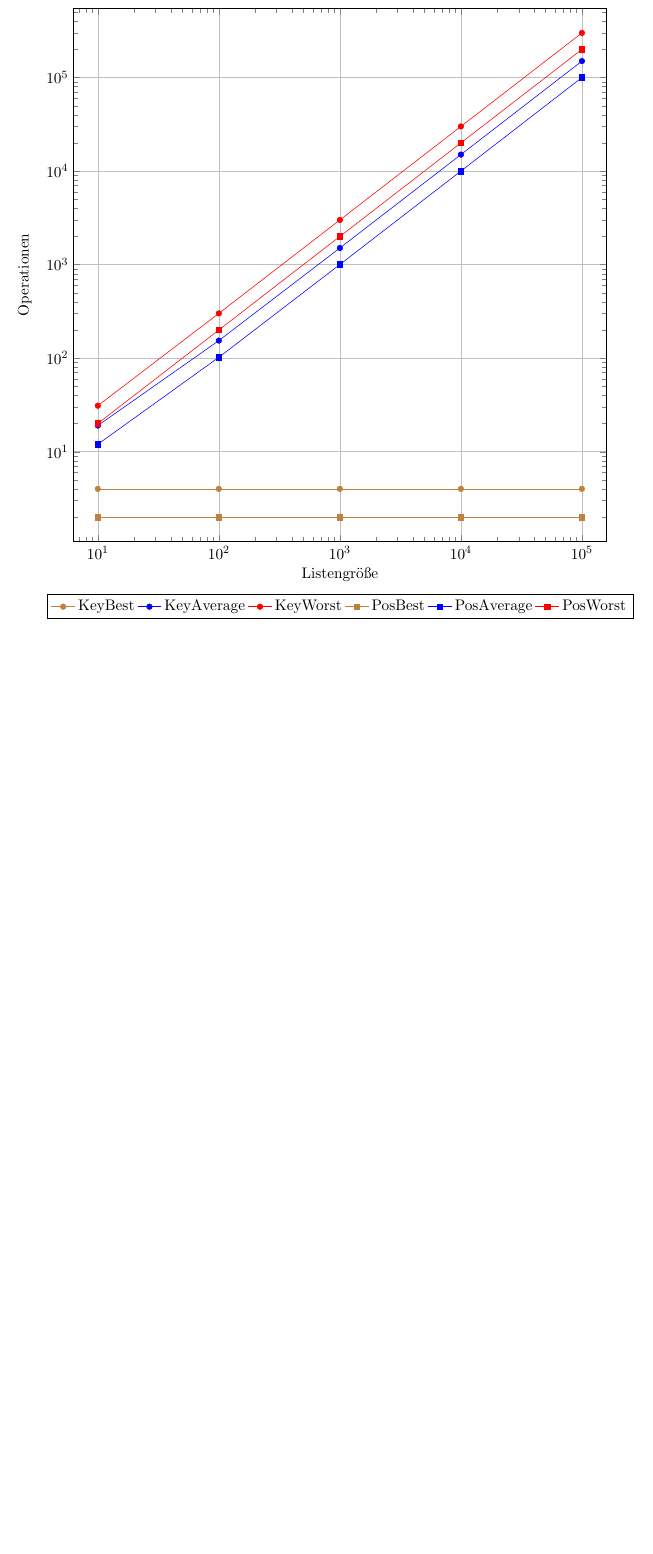
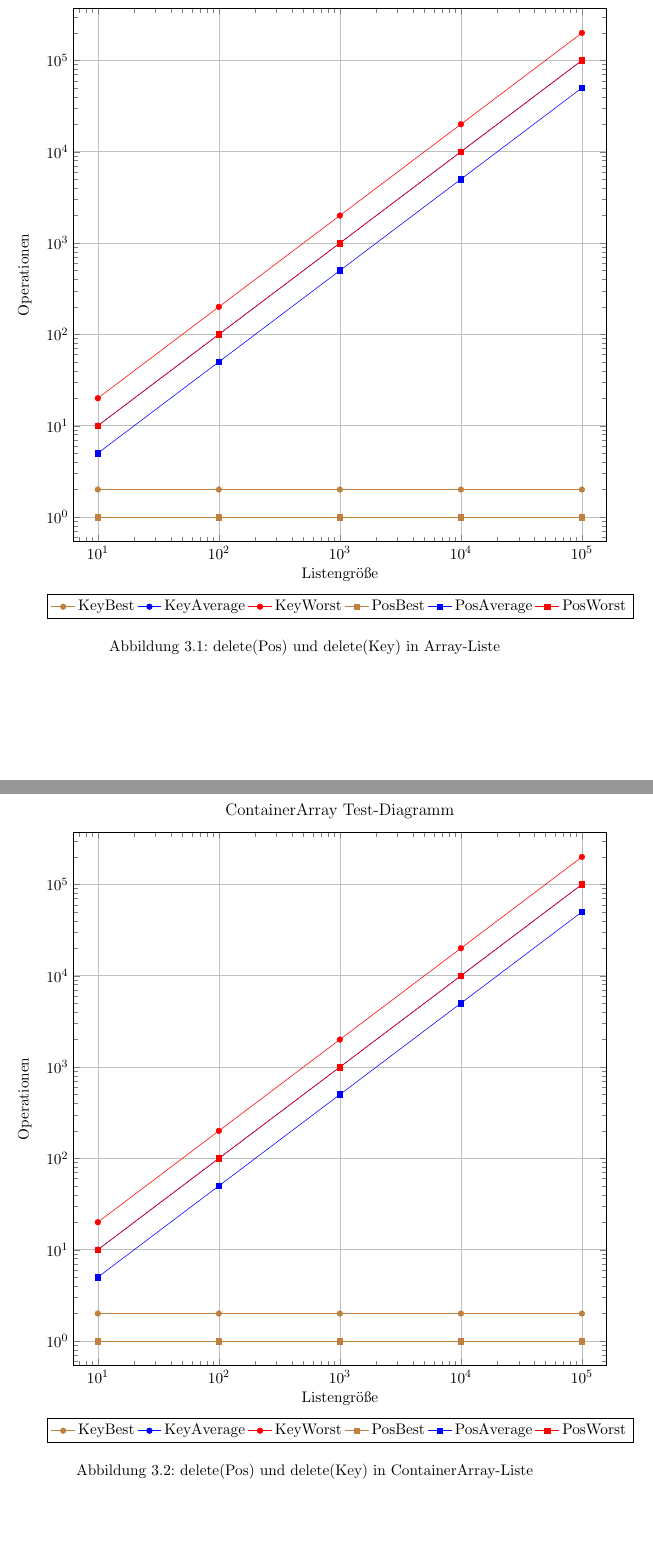
Before and after one commit to Finnfj/BTI-ADP-SS19, a LaTeX document (documentation.tex): part of page 4 of 4 before the commit and two parts of pages 4 and 5 of 6 after it, the two joined at a grey line, cut so that both start at the same text, the shorter picture padded with empty space. Compiled offline with pdfLaTeX; an older LaTeX class or package is replaced by its successor.

Commit message:
added diagrams for other quantitative tests

```diff
--- a/documentation.tex
+++ b/documentation.tex
@@ -112,3 +112,83 @@ Alle drei Implementations-Varianten erfüllen die oben genannten Tests mit pre-
 \newcommand{\keyMark}{*}
 \begin{tikzpicture}
 \begin{loglogaxis}[
+	title={\large Array Test-Diagramm},
+	height=15cm,
+	width=15cm,
+	grid=major,
+    x tick label style={
+        /pgf/number format/1000 sep=},
+    ylabel=Operationen,
+    xlabel=Listengröße,
+    enlargelimits=0.05,
+    legend style={at={(0.5,-0.1)},
+    anchor=north,legend columns=-1},
+]
+\addplot[color=\bestCol,mark=\keyMark]
+    coordinates {(100000,2) (10000,2)
+         (1000,2) (100,2) (10, 2)};
+\addplot[color=\avgCol,mark=\keyMark]
+    coordinates {(100000,100000) (10000,10000)
+         (1000,1000) (100,100) (10, 10)};
+\addplot[color=\worstCol,mark=\keyMark]
+    coordinates {(100000,200000) (10000,20000)
+         (1000,2000) (100,200) (10, 20)};
+\addplot[color=\bestCol,mark=\posMark]
+    coordinates {(100000,1) (10000,1)
+         (1000,1) (100,1) (10, 1)};
+\addplot[color=\avgCol,mark=\posMark]
+    coordinates {(100000,50000) (10000,5000)
+         (1000,500) (100,50) (10, 5)};
+\addplot[color=\worstCol,mark=\posMark]
+    coordinates {(100000,100000) (10000,10000)
+         (1000,1000) (100,100) (10, 10)};
+\legend{KeyBest,KeyAverage, KeyWorst,
+PosBest,PosAverage, PosWorst}
+\end{loglogaxis}
+\end{tikzpicture}
+\caption{delete(Pos) und delete(Key) in Array-Liste}
+\end{figure}
+
+\begin{figure}
+\newcommand{\bestCol}{brown}
+\newcommand{\avgCol}{blue}
+\newcommand{\worstCol}{red}
+\newcommand{\posMark}{square*}
+\newcommand{\keyMark}{*}
+\begin{tikzpicture}
+\begin{loglogaxis}[
+	title={\large ContainerArray Test-Diagramm},
+	height=15cm,
+	width=15cm,
+	grid=major,
+    x tick label style={
+        /pgf/number format/1000 sep=},
+    ylabel=Operationen,
+    xlabel=Listengröße,
+    enlargelimits=0.05,
+    legend style={at={(0.5,-0.1)},
+    anchor=north,legend columns=-1},
+]
+\addplot[color=\bestCol,mark=\keyMark]
+    coordinates {(100000,2) (10000,2)
+         (1000,2) (100,2) (10, 2)};
+\addplot[color=\avgCol,mark=\keyMark]
+    coordinates {(100000,100000) (10000,10000)
+         (1000,1000) (100,100) (10, 10)};
+\addplot[color=\worstCol,mark=\keyMark]
+    coordinates {(100000,200000) (10000,20000)
+         (1000,2000) (100,200) (10, 20)};
+\addplot[color=\bestCol,mark=\posMark]
+    coordinates {(100000,1) (10000,1)
+         (1000,1) (100,1) (10, 1)};
+\addplot[color=\avgCol,mark=\posMark]
+    coordinates {(100000,50000) (10000,5000)
+         (1000,500) (100,50) (10, 5)};
+\addplot[color=\worstCol,mark=\posMark]
+    coordinates {(100000,100000) (10000,10000)
+         (1000,1000) (100,100) (10, 10)};
+\legend{KeyBest,KeyAverage, KeyWorst,
+PosBest,PosAverage, PosWorst}
+\end{loglogaxis}
+\end{tikzpicture}
+\caption{delete(Pos) und delete(Key) in ContainerArray-Liste}
```
Also changed, not shown: documentation.pdf, documentation.tex (10 more changed lines), 1 other file.
